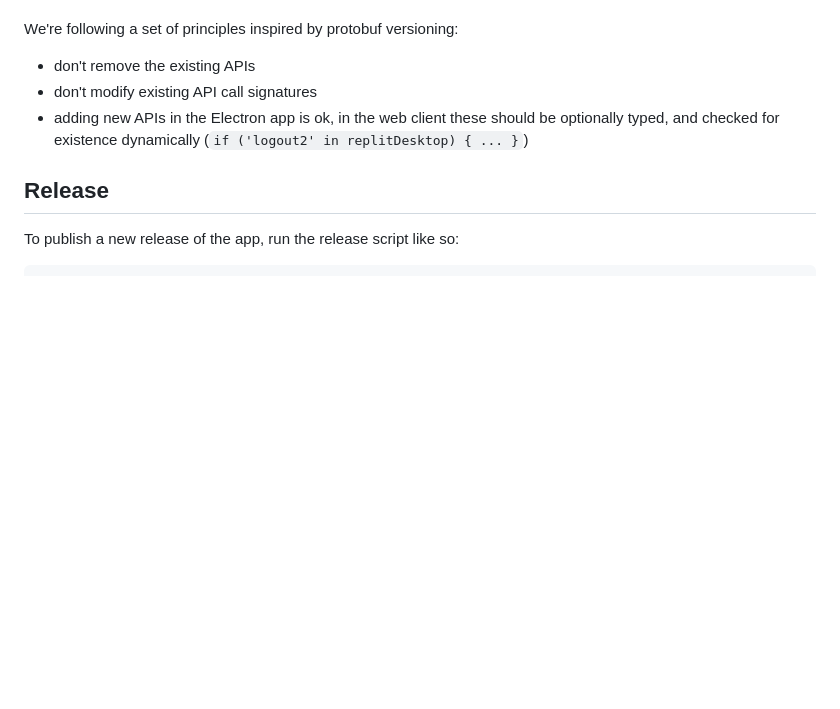
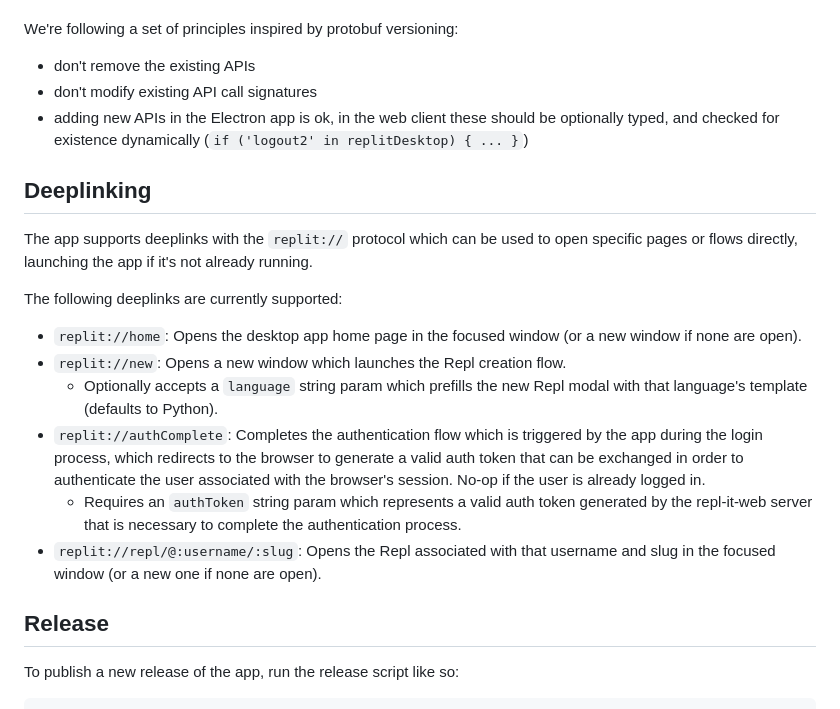
Before and after one commit to replit/desktop, a Markdown page: README.md, the part around the change. GitHub-like rendering; blank space fills up the shorter version.

Commit message:
Add docs about deeplinking to README

```diff
--- a/README.md
+++ b/README.md
@@ -39,6 +39,18 @@ We're following a set of principles inspired by protobuf versioning:
 - don't remove the existing APIs
 - don't modify existing API call signatures
 - adding new APIs in the Electron app is ok, in the web client these should be optionally typed, and checked for existence dynamically (`if ('logout2' in replitDesktop) { ... }`)
+
+## Deeplinking
+
+The app supports deeplinks with the `replit://` protocol which can be used to open specific pages or flows directly, launching the app if it's not already running.
+
+The following deeplinks are currently supported:
+- `replit://home`: Opens the desktop app home page in the focused window (or a new window if none are open).
+- `replit://new`: Opens a new window which launches the Repl creation flow.
+  - Optionally accepts a `language` string param which prefills the new Repl modal with that language's template (defaults to Python).
+- `replit://authComplete`: Completes the authentication flow which is triggered by the app during the login process, which redirects to the browser to generate a valid auth token that can be exchanged in order to authenticate the user associated with the browser's session. No-op if the user is already logged in.
+  - Requires an `authToken` string param which represents a valid auth token generated by the repl-it-web server that is necessary to complete the authentication process.
+- `replit://repl/@:username/:slug`: Opens the Repl associated with that username and slug in the focused window (or a new one if none are open).
 
 ## Release
 
```
